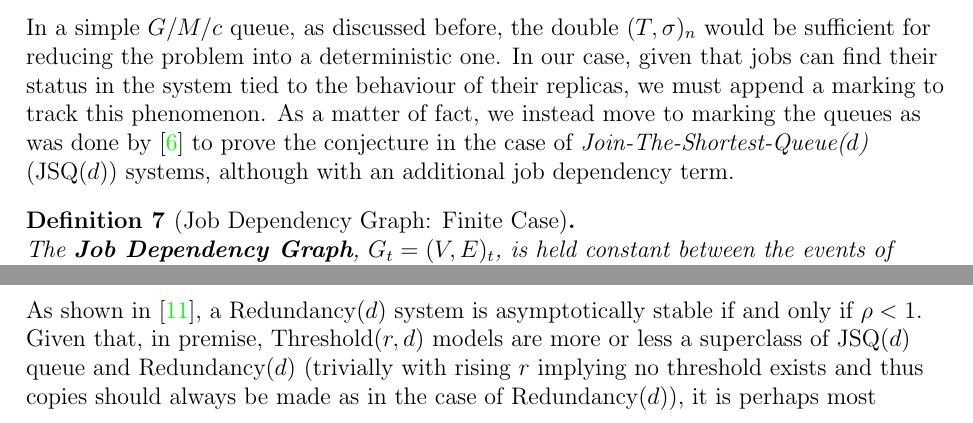
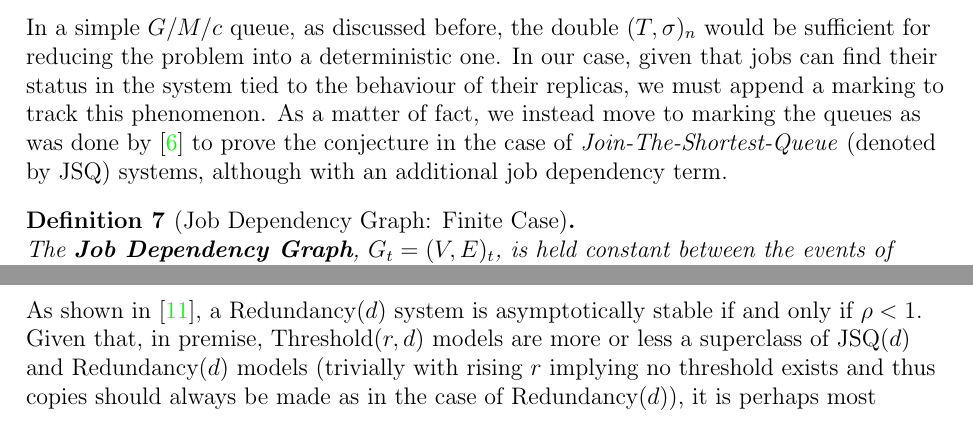
Before and after one commit to aarjaneiro/RedundancyPaper, a LaTeX thesis (TexSrc/main.tex, which reads TexSrc/chapter-model.tex, TexSrc/chapter-sims.tex): two parts of pages 15 and 21 of 35, joined at a grey line, cut so that both start at the same text. The pictures show the PDF file TexSrc/main.pdf that the author committed with the source.

Commit message:
Suggested revisions implemented.

```diff
--- a/TexSrc/chapter-model.tex
+++ b/TexSrc/chapter-model.tex
@@ -18,7 +18,7 @@ Intensities (even if non-Poisson) will be denoted $\lambda = E(A((0,1])))$ for a
 
 In a simple $G/M/c$ queue, as discussed before, the double $(T,\sigma)_{n}$ would be sufficient for reducing the problem into a deterministic one.
 In our case, given that jobs can find their status in the system tied to the behaviour of their replicas, we must append a marking to track this phenomenon.
-As a matter of fact, we instead move to marking the queues as was done by \cite{bramson_asymptotic_2012} to prove the conjecture in the case of \textit{Join-The-Shortest-Queue($d$)} (JSQ($d$)) systems, although with an additional job dependency term.
+As a matter of fact, we instead move to marking the queues as was done by \cite{bramson_asymptotic_2012} to prove the conjecture in the case of \textit{Join-The-Shortest-Queue} (denoted by JSQ) systems, although with an additional job dependency term.
 
 \begin{definition}[Job Dependency Graph: Finite Case]
     \hfill \\
--- a/TexSrc/chapter-sims.tex
+++ b/TexSrc/chapter-sims.tex
@@ -94,7 +94,7 @@ Ignoring cancellation costs, this clearly demonstrates how utilizing otherwise d
 \end{figure}
 
 As shown in~\cite{gardner_redundancy-d_2017}, a Redundancy($d$) system is asymptotically stable if and only if $\rho < 1 $.
-Given that, in premise, Threshold($r,d$) models are more or less a superclass of JSQ($d$) queue and Redundancy($d$) (trivially with rising $r$  implying no threshold exists and thus copies should always be made as in the case of Redundancy($d$)), it is perhaps most interesting to examine if threshold models are better able to handle high-load environments.
+Given that, in premise, Threshold($r,d$) models are more or less a superclass of JSQ($d$) and Redundancy($d$) models (trivially with rising $r$  implying no threshold exists and thus copies should always be made as in the case of Redundancy($d$)), it is perhaps most interesting to examine if threshold models are better able to handle high-load environments.
 Proving the superclass property in terms of redundancy is relatively easy and is done in Lemma~\ref{sup}.
 By contrast, after merely setting $r \equiv 0$, we get $ \mathcal{D}_{\mathrm{Threshold}(0,d)} \overset{d}{=} \mathcal{D}_{\mathrm{JSQ}(d)}$ by definition.
 To prove the lemma, we first must introduce the concepts of stochastic domination and coupling as defined in~\cite{bramson_asymptotic_2012}.
```
Also changed, not shown: TexSrc/main.pdf, TexSrc/output/main.pdf, TexSrc/chapter-model.tex (8 more changed lines), 1 other file.
